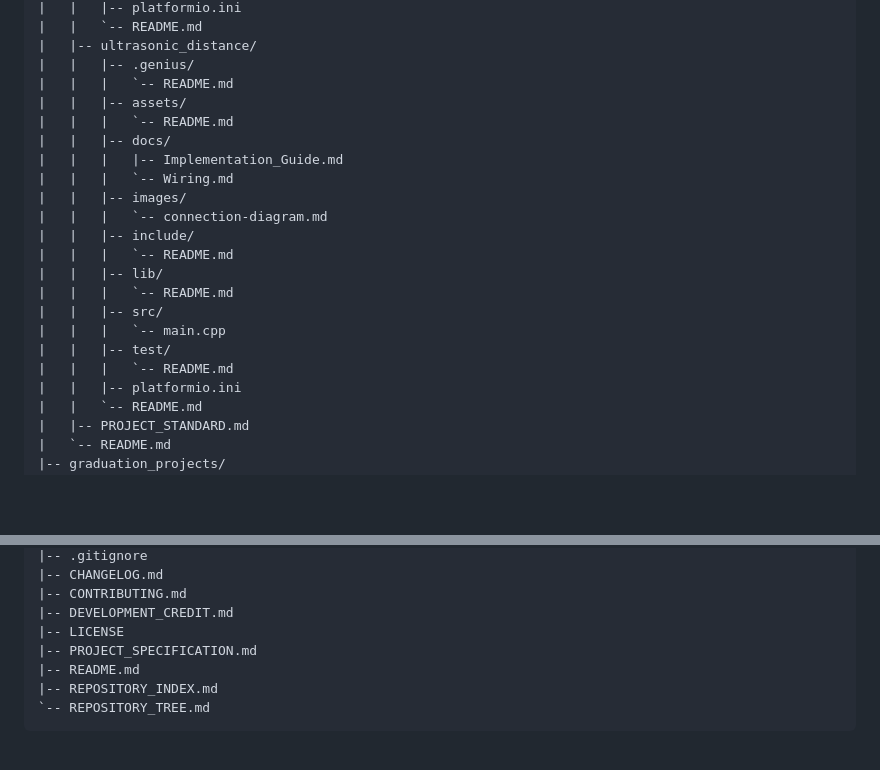
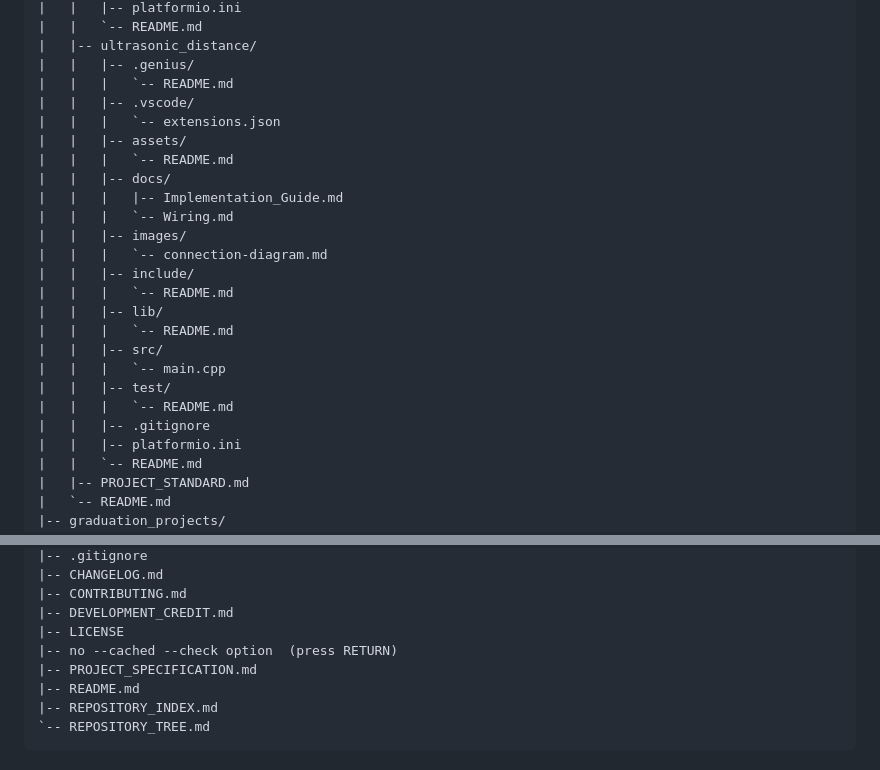
Before and after one commit to ProAmineOfficial/NanoKit-ESP32, a Markdown page: REPOSITORY_TREE.md, 2 parts joined by grey strips. GitHub-like rendering; blank space fills up the shorter version.

Commit message:
chore: refresh repository indexes

```diff
--- a/REPOSITORY_TREE.md
+++ b/REPOSITORY_TREE.md
@@ -144,6 +144,8 @@ NanoKit-ESP32/
 |   |-- ultrasonic_distance/
 |   |   |-- .genius/
 |   |   |   `-- README.md
+|   |   |-- .vscode/
+|   |   |   `-- extensions.json
 |   |   |-- assets/
 |   |   |   `-- README.md
 |   |   |-- docs/
@@ -159,6 +161,7 @@ NanoKit-ESP32/
 |   |   |   `-- main.cpp
 |   |   |-- test/
 |   |   |   `-- README.md
+|   |   |-- .gitignore
 |   |   |-- platformio.ini
 |   |   `-- README.md
 |   |-- PROJECT_STANDARD.md
@@ -326,6 +329,7 @@ NanoKit-ESP32/
 |-- CONTRIBUTING.md
 |-- DEVELOPMENT_CREDIT.md
 |-- LICENSE
+|-- no --cached --check option  (press RETURN)
 |-- PROJECT_SPECIFICATION.md
 |-- README.md
 |-- REPOSITORY_INDEX.md
```
Also changed, not shown: README.md (+4 -0 lines).
